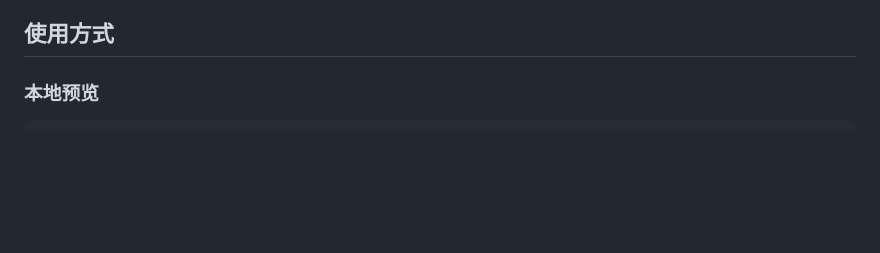
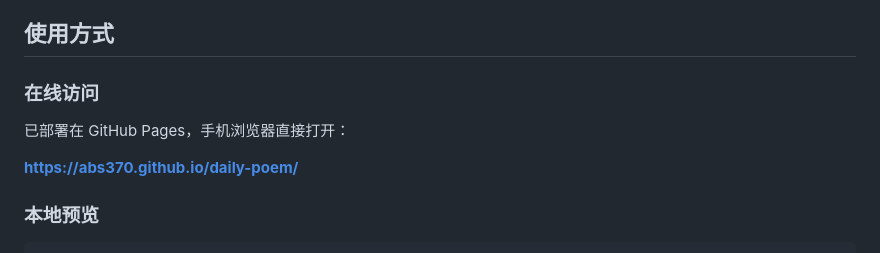
Before and after one commit to abs370/daily-poem, a Markdown page: README.md, the part around the change. Rendered like a GitHub page; blank space fills up the shorter version.

Commit message:
add online URL to README

```diff
--- a/README.md
+++ b/README.md
@@ -13,6 +13,12 @@
 - 📱 **PWA**：可添加到手机主屏幕，离线可用
 
 ## 使用方式
+
+### 在线访问
+
+已部署在 GitHub Pages，手机浏览器直接打开：
+
+**https://abs370.github.io/daily-poem/**
 
 ### 本地预览
 
```
